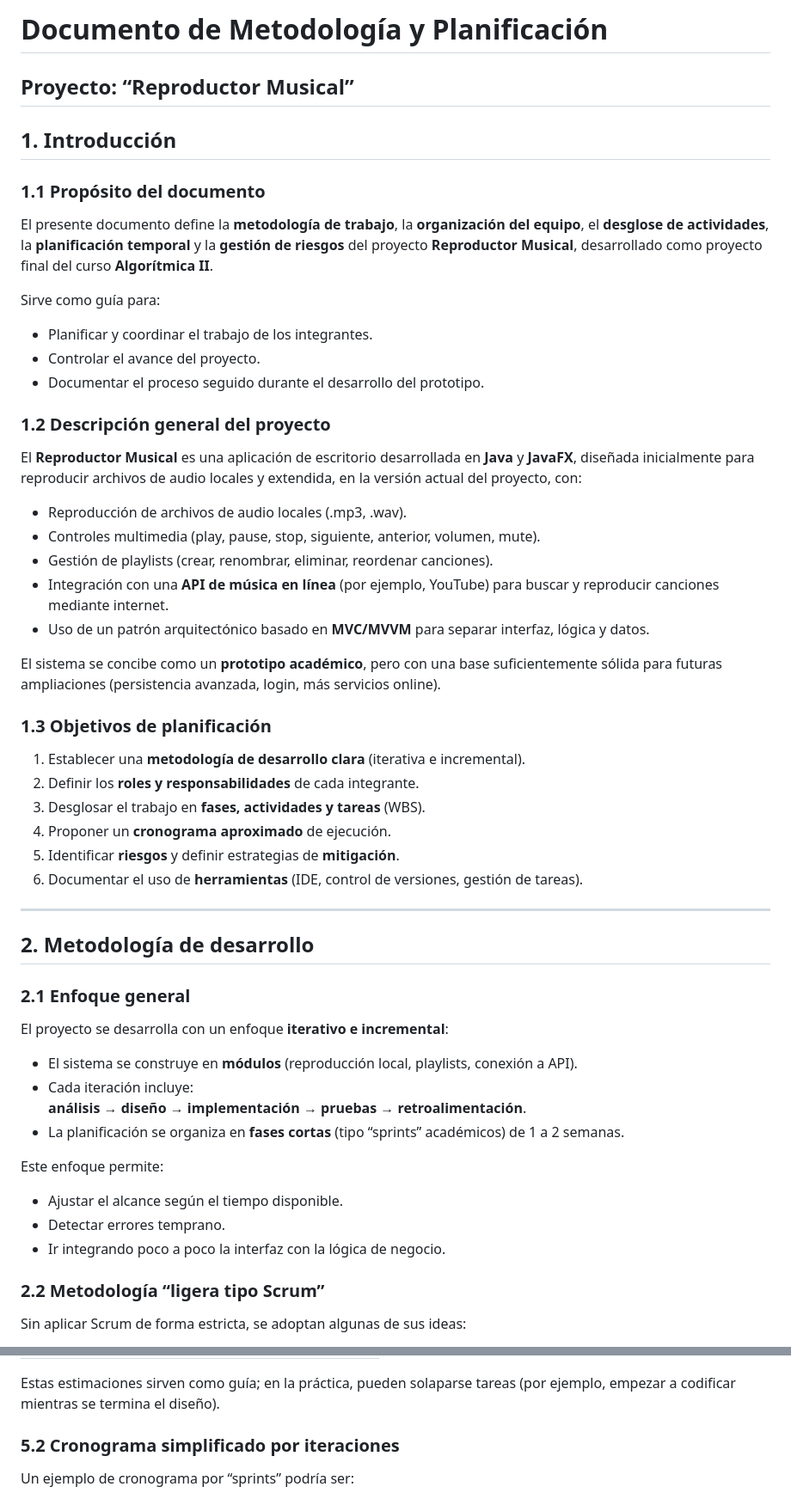
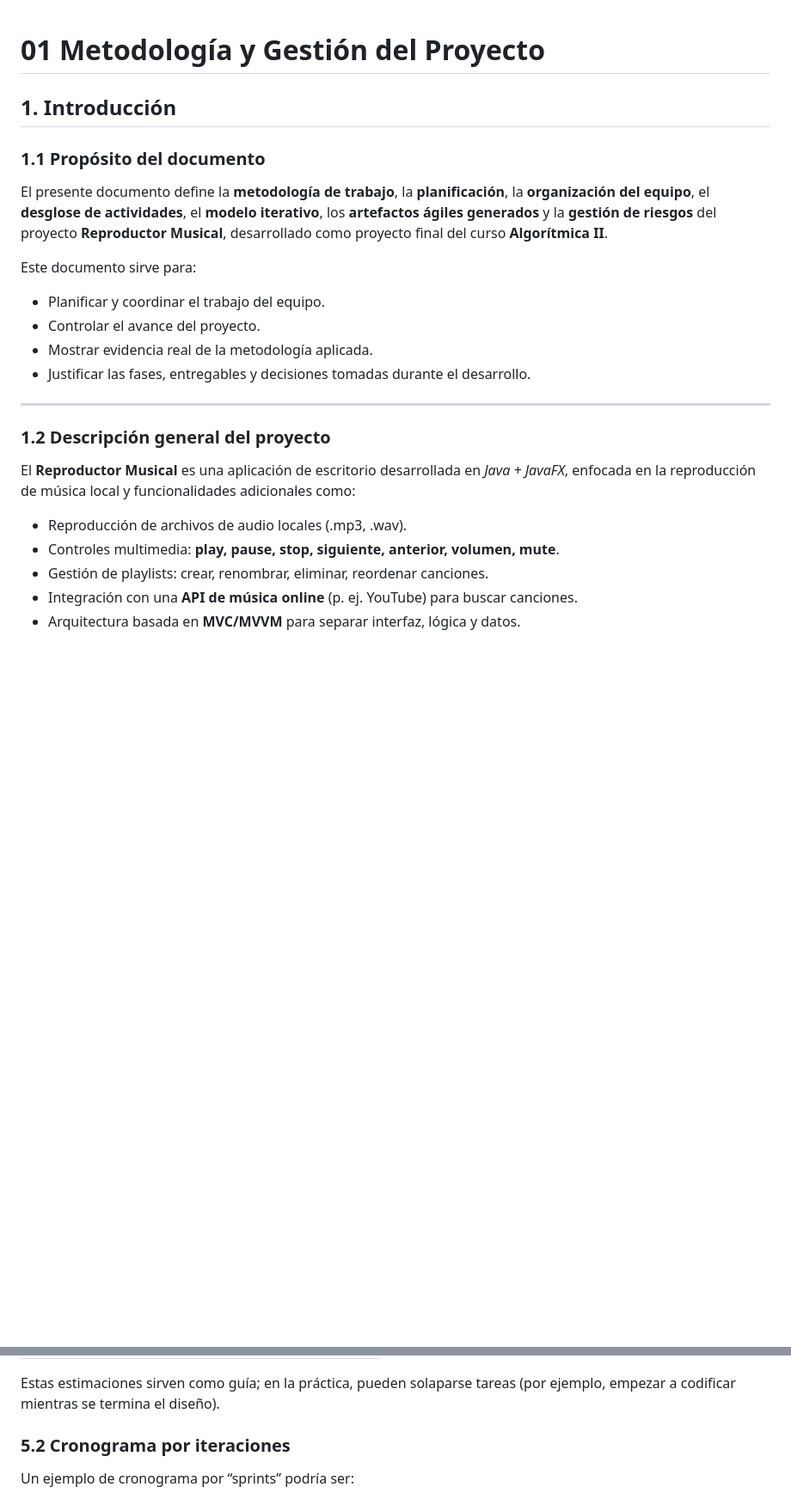
Before and after one commit to PendoVan/Reproductor-Musical, a Markdown page: Documentacion/01_Metodologia-y-Gestión-del-Proyecto.md, 2 parts joined by grey strips. Shown: that part at 86% size. GitHub-like rendering; blank space fills up the shorter version.

```diff
--- a/Documentacion/01_Metodologia-y-Gestión-del-Proyecto.md
+++ b/Documentacion/01_Metodologia-y-Gestión-del-Proyecto.md
@@ -1,60 +1,29 @@
-# Documento de Metodología y Planificación
 
-## Proyecto: “Reproductor Musical”
 
-## 1. Introducción
+# 01 Metodología y Gestión del Proyecto
 
-### 1.1 Propósito del documento
+## **1. Introducción**
 
-El presente documento define la **metodología de trabajo**, la **organización del equipo**, el **desglose de actividades**, la **planificación temporal** y la **gestión de riesgos** del proyecto **Reproductor Musical**, desarrollado como proyecto final del curso **Algorítmica II**.
+### **1.1 Propósito del documento**
 
-Sirve como guía para:
+El presente documento define la **metodología de trabajo**, la **planificación**, la **organización del equipo**, el **desglose de actividades**, el **modelo iterativo**, los **artefactos ágiles generados** y la **gestión de riesgos** del proyecto **Reproductor Musical**, desarrollado como proyecto final del curso **Algorítmica II**.
 
-- Planificar y coordinar el trabajo de los integrantes.
-- Controlar el avance del proyecto.
-- Documentar el proceso seguido durante el desarrollo del prototipo.
+Este documento sirve para:
 
-### 1.2 Descripción general del proyecto
-
-El **Reproductor Musical** es una aplicación de escritorio desarrollada en **Java** y **JavaFX**, diseñada inicialmente para reproducir archivos de audio locales y extendida, en la versión actual del proyecto, con:
-
-- Reproducción de archivos de audio locales (.mp3, .wav).
-- Controles multimedia (play, pause, stop, siguiente, anterior, volumen, mute).
-- Gestión de playlists (crear, renombrar, eliminar, reordenar canciones).
-- Integración con una **API de música en línea** (por ejemplo, YouTube) para buscar y reproducir canciones mediante internet.
-- Uso de un patrón arquitectónico basado en **MVC/MVVM** para separar interfaz, lógica y datos.
-
-El sistema se concibe como un **prototipo académico**, pero con una base suficientemente sólida para futuras ampliaciones (persistencia avanzada, login, más servicios online).
-
-### 1.3 Objetivos de planificación
-
-1. Establecer una **metodología de desarrollo clara** (iterativa e incremental).
-2. Definir los **roles y responsabilidades** de cada integrante.
-3. Desglosar el trabajo en **fases, actividades y tareas** (WBS).
-4. Proponer un **cronograma aproximado** de ejecución.
-5. Identificar **riesgos** y definir estrategias de **mitigación**.
-6. Documentar el uso de **herramientas** (IDE, control de versiones, gestión de tareas).
+* Planificar y coordinar el trabajo del equipo.
+* Controlar el avance del proyecto.
+* Mostrar evidencia real de la metodología aplicada.
+* Justificar las fases, entregables y decisiones tomadas durante el desarrollo.
 
 ---
 
-## 2. Metodología de desarrollo
+### **1.2 Descripción general del proyecto**
 
-### 2.1 Enfoque general
+El **Reproductor Musical** es una aplicación de escritorio desarrollada en *Java + JavaFX*, enfocada en la reproducción de música local y funcionalidades adicionales como:
 
-El proyecto se desarrolla con un enfoque **iterativo e incremental**:
+* Reproducción de archivos de audio locales (.mp3, .wav).
+* Controles multimedia: **play, pause, stop, siguiente, anterior, volumen, mute**.
+* Gestión de playlists: crear, renombrar, eliminar, reordenar canciones.
+* Integración con una **API de música online** (p. ej. YouTube) para buscar canciones.
+* Arquitectura basada en **MVC/MVVM** para separar interfaz, lógica y datos.
 
-- El sistema se construye en **módulos** (reproducción local, playlists, conexión a API).
-- Cada iteración incluye:
-  **análisis → diseño → implementación → pruebas → retroalimentación**.
-- La planificación se organiza en **fases cortas** (tipo “sprints” académicos) de 1 a 2 semanas.
-
-Este enfoque permite:
-
-- Ajustar el alcance según el tiempo disponible.
-- Detectar errores temprano.
-- Ir integrando poco a poco la interfaz con la lógica de negocio.
-
-### 2.2 Metodología “ligera tipo Scrum”
-
-Sin aplicar Scrum de forma estricta, se adoptan algunas de sus ideas:
-
@@ -179,7 +273,7 @@ A nivel académico, el proyecto se distribuye en varias semanas, por ejemplo:
 
 Estas estimaciones sirven como guía; en la práctica, pueden solaparse tareas (por ejemplo, empezar a codificar mientras se termina el diseño).
 
-### 5.2 Cronograma simplificado por iteraciones
+### **5.2 Cronograma por iteraciones**
 
 Un ejemplo de cronograma por “sprints” podría ser:
 
```
Also changed, not shown: other parts of Documentacion/01_Metodologia-y-Gestión-del-Proyecto.md (+180 -53 lines).
